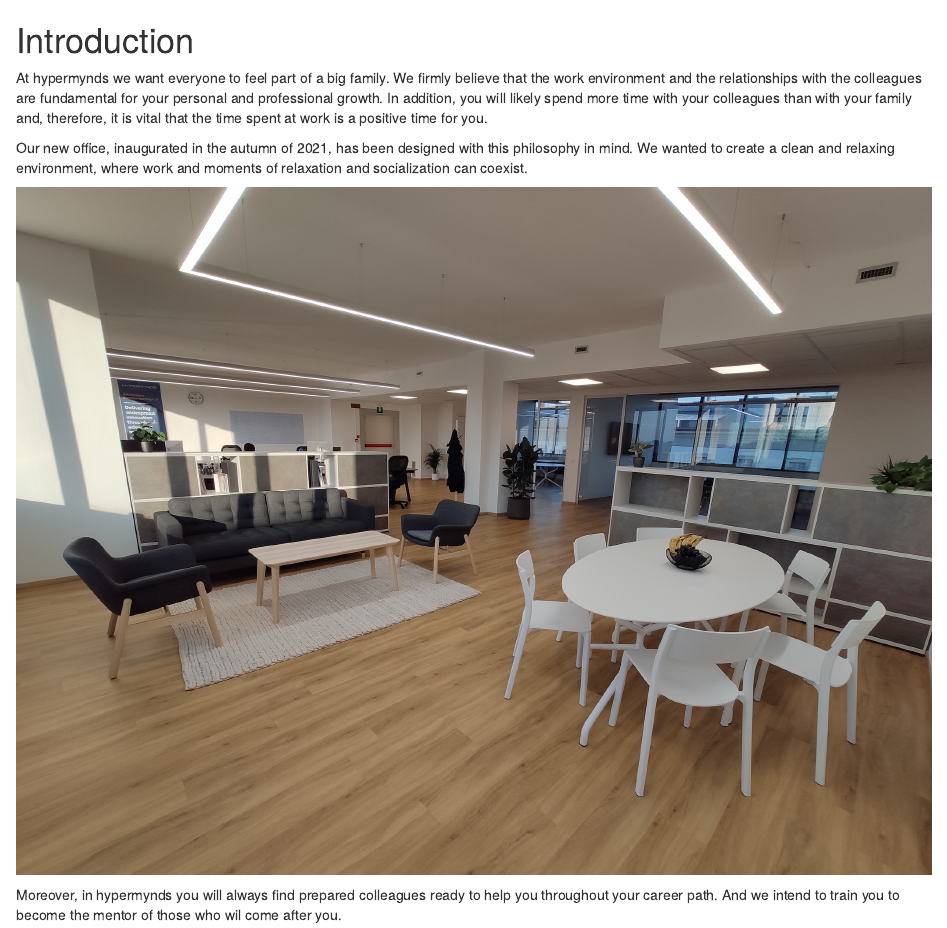
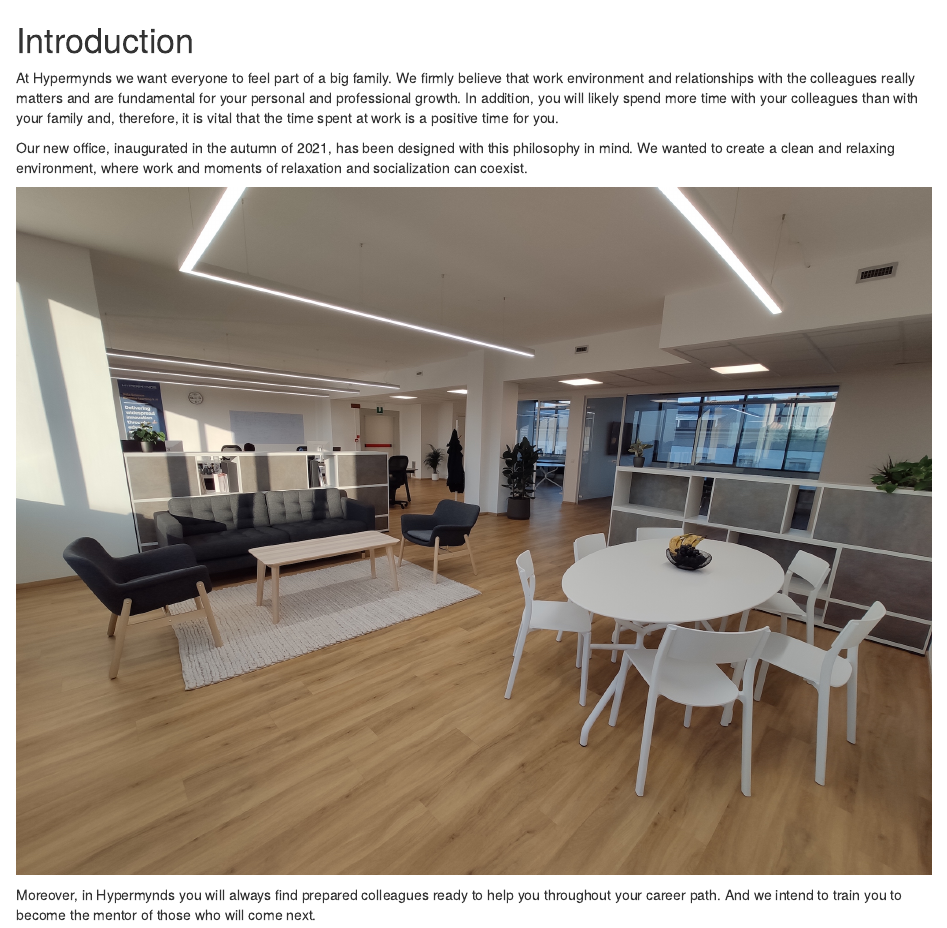
Before and after one commit to hypermynds/handbook, an R Markdown document (introduction.Rmd): the page in a window 1100 px wide, from its top. Rendered offline with R 4.5, knitr and Pandoc, with nearby package versions; drawn as R Markdown's standard HTML page in place of the format the file asks for.

Commit message:
Update introduction.Rmd

````diff
--- a/introduction.Rmd
+++ b/introduction.Rmd
@@ -1,8 +1,8 @@
 # Introduction
 
-At hypermynds we want everyone to feel part of a big family. We firmly believe
-that the work environment and the relationships with the colleagues are
-fundamental for your personal and professional growth. In addition, you will
+At Hypermynds we want everyone to feel part of a big family. We firmly believe
+that work environment and relationships with the colleagues really matters and
+are fundamental for your personal and professional growth. In addition, you will
 likely spend more time with your colleagues than with your family and,
 therefore, it is vital that the time spent at work is a positive time for you.
 
@@ -14,6 +14,6 @@ work and moments of relaxation and socialization can coexist.
 knitr::include_graphics("figures/introduction/office.jpg")
 ```
 
-Moreover, in hypermynds you will always find prepared colleagues ready to help
+Moreover, in Hypermynds you will always find prepared colleagues ready to help
 you throughout your career path. And we intend to train you to become the mentor
-of those who wil come after you.
+of those who will come next.
````
